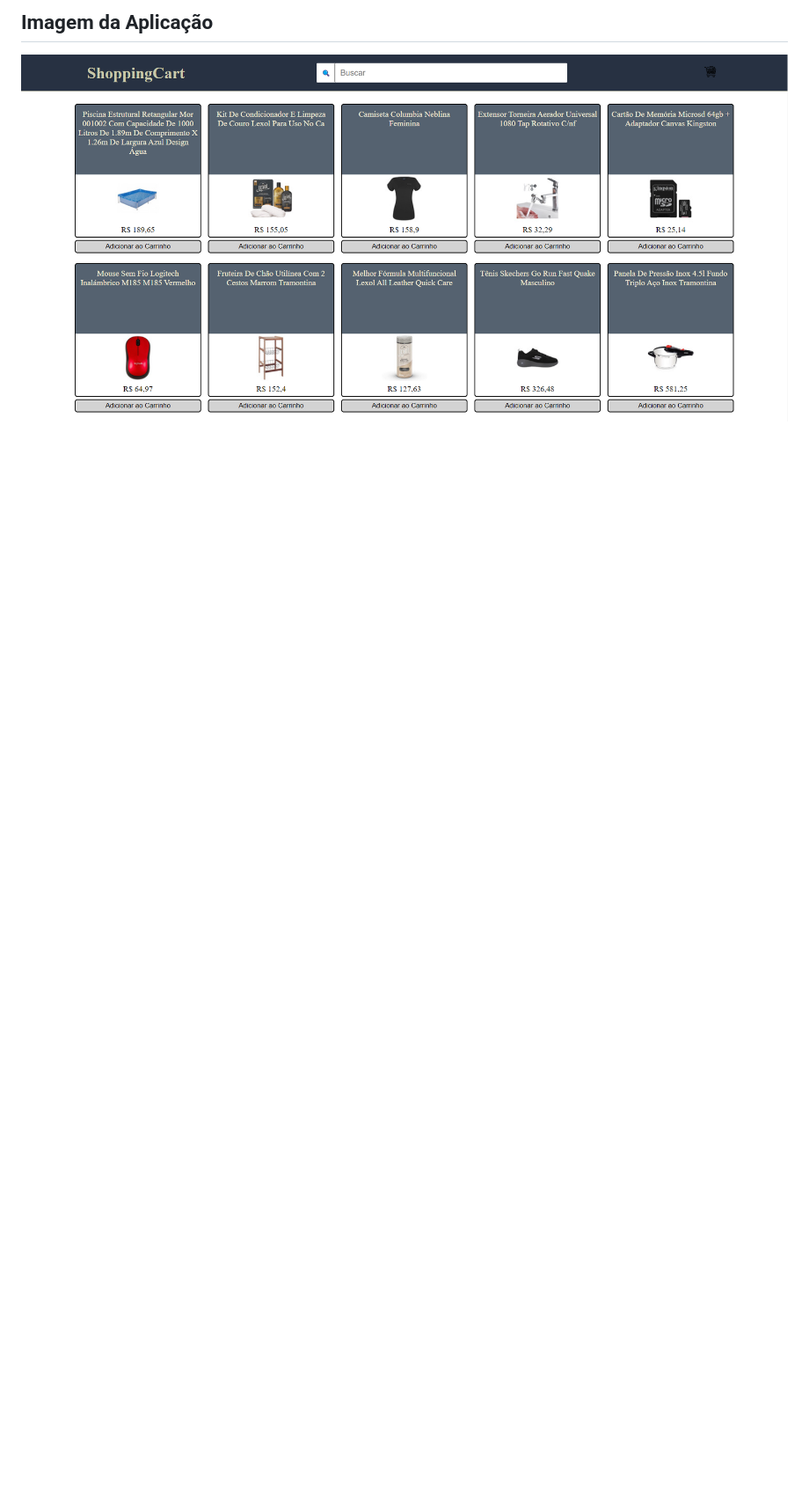
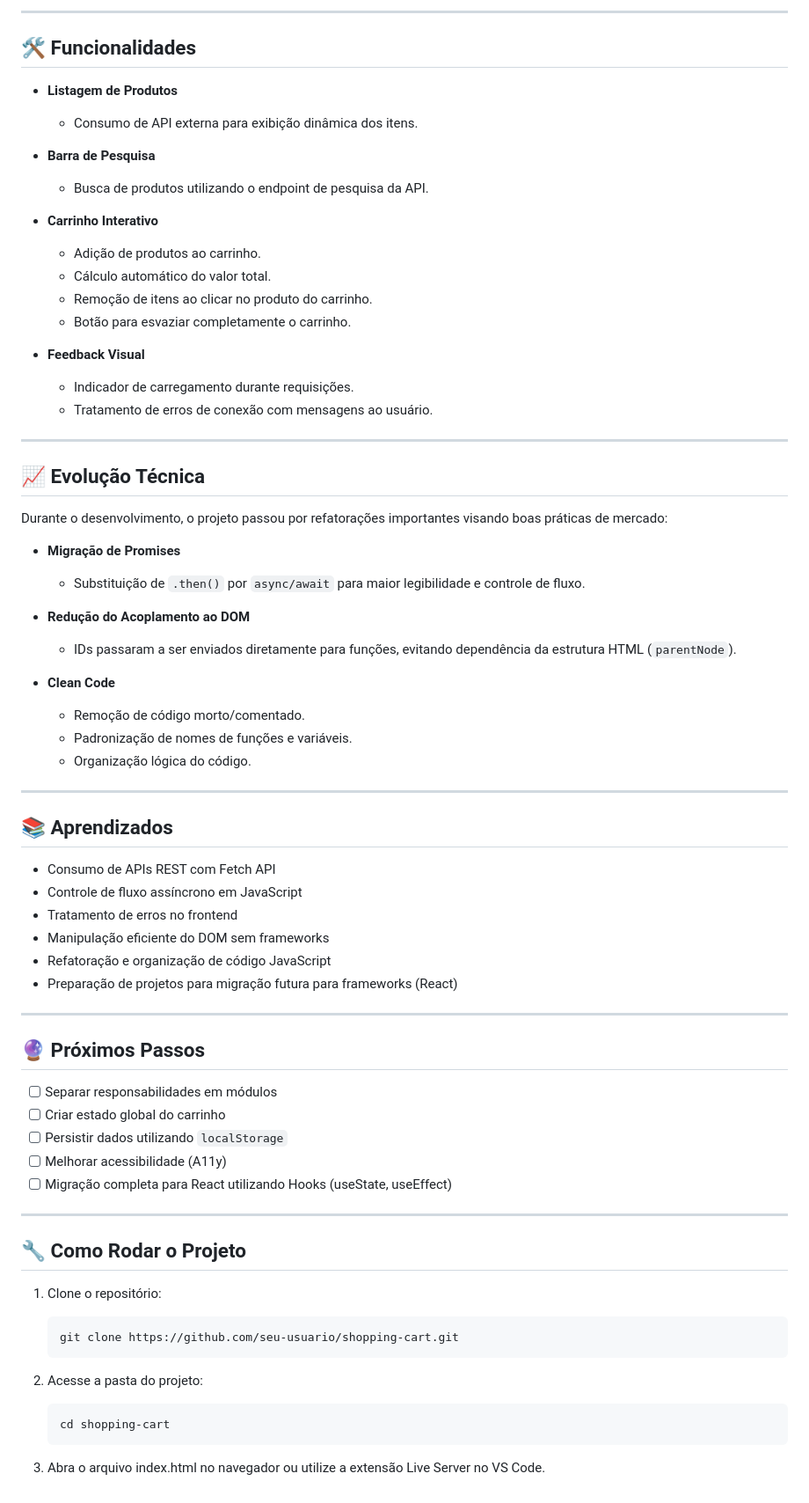
Before and after one commit to Rafael-Catarino/shopping-cart, a Markdown page: README.md, the part around one of its changes. Shown at 88% size. GitHub-like rendering; blank space fills up the shorter version.

Commit message:
docs: atualiza README com demonstração, funcionalidades e próximos passos do projeto

````diff
--- a/README.md
+++ b/README.md
@@ -26,4 +25,74 @@ Aproposta do projeto é de colocar em prática o que venho aprendendo com os meu
 
-## Imagem da Aplicação
+---
 
-![foto-tudo-list](image/imagem-projeto.png)
+## 🛠️ Funcionalidades
+
+- **Listagem de Produtos**
+  - Consumo de API externa para exibição dinâmica dos itens.
+
+- **Barra de Pesquisa**
+  - Busca de produtos utilizando o endpoint de pesquisa da API.
+
+- **Carrinho Interativo**
+  - Adição de produtos ao carrinho.
+  - Cálculo automático do valor total.
+  - Remoção de itens ao clicar no produto do carrinho.
+  - Botão para esvaziar completamente o carrinho.
+
+- **Feedback Visual**
+  - Indicador de carregamento durante requisições.
+  - Tratamento de erros de conexão com mensagens ao usuário.
+
+---
+
+## 📈 Evolução Técnica
+
+Durante o desenvolvimento, o projeto passou por refatorações importantes visando boas práticas de mercado:
+
+- **Migração de Promises**
+  - Substituição de `.then()` por `async/await` para maior legibilidade e controle de fluxo.
+
+- **Redução do Acoplamento ao DOM**
+  - IDs passaram a ser enviados diretamente para funções, evitando dependência da estrutura HTML (`parentNode`).
+
+- **Clean Code**
+  - Remoção de código morto/comentado.
+  - Padronização de nomes de funções e variáveis.
+  - Organização lógica do código.
+
+---
+
+## 📚 Aprendizados
+
+- Consumo de APIs REST com Fetch API
+- Controle de fluxo assíncrono em JavaScript
+- Tratamento de erros no frontend
+- Manipulação eficiente do DOM sem frameworks
+- Refatoração e organização de código JavaScript
+- Preparação de projetos para migração futura para frameworks (React)
+
+---
+
+## 🔮 Próximos Passos
+
+- [ ] Separar responsabilidades em módulos
+- [ ] Criar estado global do carrinho
+- [ ] Persistir dados utilizando `localStorage`
+- [ ] Melhorar acessibilidade (A11y)
+- [ ] Migração completa para React utilizando Hooks (useState, useEffect)
+
+---
+
+## 🔧 Como Rodar o Projeto
+
+1. Clone o repositório:
+   ```bash
+   git clone https://github.com/seu-usuario/shopping-cart.git
+   ```
+2. Acesse a pasta do projeto:
+
+   ```bash
+   cd shopping-cart
+   ```
+
+3. Abra o arquivo index.html no navegador ou utilize a extensão Live Server no VS Code.
````
Also changed, not shown: other parts of README.md (+17 -18 lines), ShoppingCart.gif (added).
